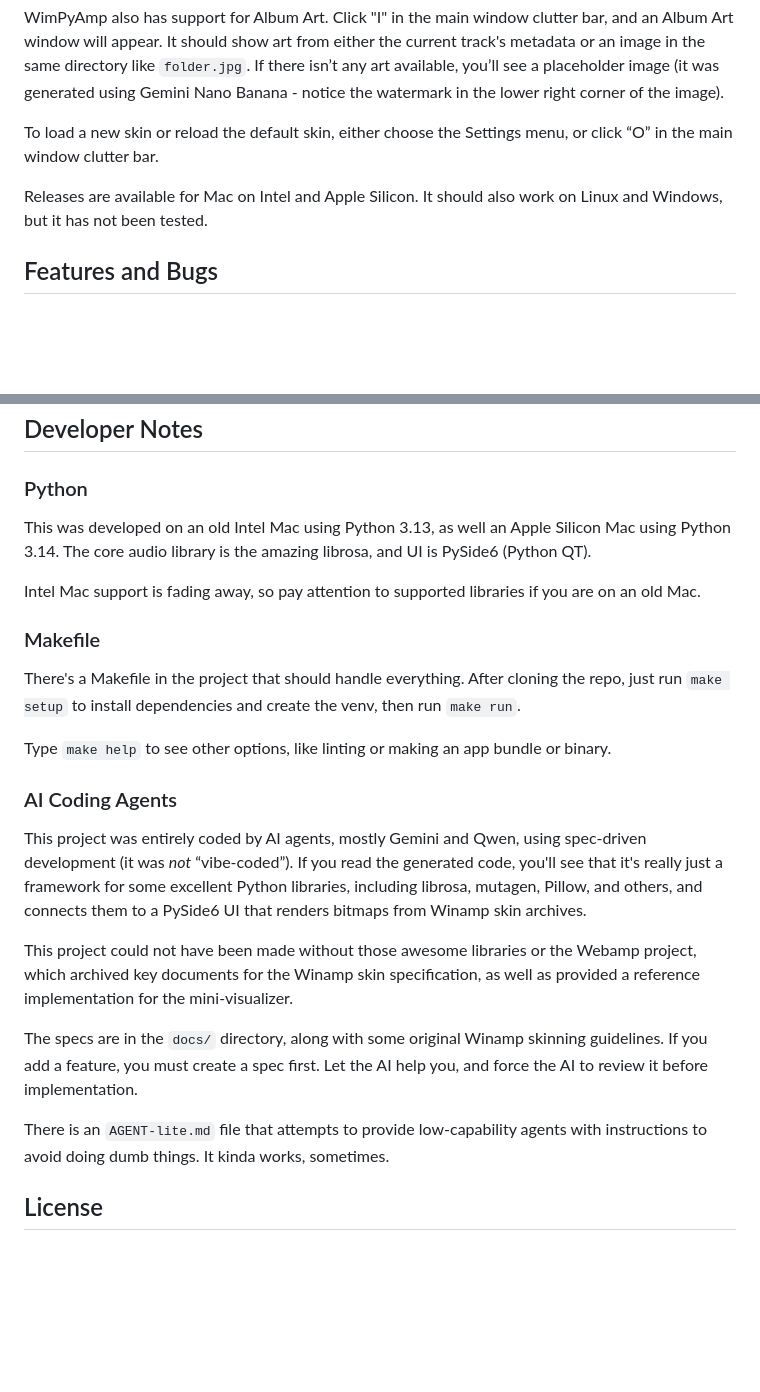
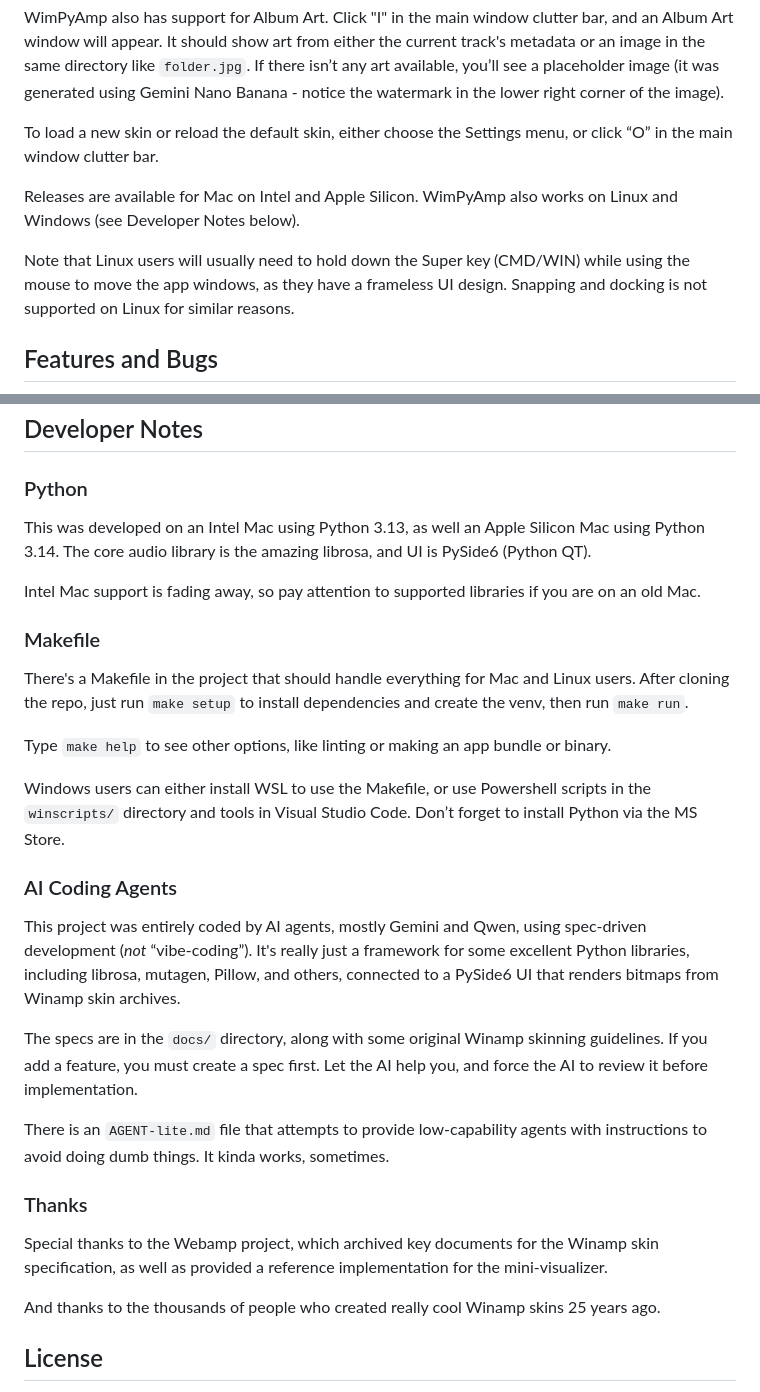
Before and after one commit to mikeypdev/wimpyamp, a Markdown page: README.md, 2 parts joined by grey strips. GitHub-like rendering; blank space fills up the shorter version.

Commit message:
Add details for Linux and Windows development

```diff
--- a/README.md
+++ b/README.md
@@ -22,7 +22,9 @@ WimPyAmp also has support for Album Art. Click "I" in the main window clutter ba
 
 To load a new skin or reload the default skin, either choose the Settings menu, or click “O” in the main window clutter bar.
 
-Releases are available for Mac on Intel and Apple Silicon. It should also work on Linux and Windows, but it has not been tested.
+Releases are available for Mac on Intel and Apple Silicon. WimPyAmp also works on Linux and Windows (see Developer Notes below).
+
+Note that Linux users will usually need to hold down the Super key (CMD/WIN) while using the mouse to move the app windows, as they have a frameless UI design. Snapping and docking is not supported on Linux for similar reasons.
 
 ## Features and Bugs
 
@@ -40,25 +42,31 @@ A: You have a CD/DVD drive? Wow. I’ll keep it in mind.
 
 ### Python
 
-This was developed on an old Intel Mac using Python 3.13, as well an Apple Silicon Mac using Python 3.14. The core audio library is the amazing librosa, and UI is PySide6 (Python QT).
+This was developed on an Intel Mac using Python 3.13, as well an Apple Silicon Mac using Python 3.14. The core audio library is the amazing librosa, and UI is PySide6 (Python QT).
 
 Intel Mac support is fading away, so pay attention to supported libraries if you are on an old Mac.
 
 ### Makefile
 
-There's a Makefile in the project that should handle everything. After cloning the repo, just run `make setup` to install dependencies and create the venv, then run `make run`.
+There's a Makefile in the project that should handle everything for Mac and Linux users. After cloning the repo, just run `make setup` to install dependencies and create the venv, then run `make run`.
 
 Type `make help` to see other options, like linting or making an app bundle or binary.
 
+Windows users can either install WSL to use the Makefile, or use Powershell scripts in the `winscripts/` directory and tools in Visual Studio Code. Don’t forget to install Python via the MS Store.
+
 ### AI Coding Agents
 
-This project was entirely coded by AI agents, mostly Gemini and Qwen, using spec-driven development (it was *not* “vibe-coded”). If you read the generated code, you'll see that it's really just a framework for some excellent Python libraries, including librosa, mutagen, Pillow, and others, and connects them to a PySide6 UI that renders bitmaps from Winamp skin archives.
-
-This project could not have been made without those awesome libraries or the Webamp project, which archived key documents for the Winamp skin specification, as well as provided a reference implementation for the mini-visualizer.
+This project was entirely coded by AI agents, mostly Gemini and Qwen, using spec-driven development (*not* “vibe-coding”). It's really just a framework for some excellent Python libraries, including librosa, mutagen, Pillow, and others, connected to a PySide6 UI that renders bitmaps from Winamp skin archives.
 
 The specs are in the `docs/` directory, along with some original Winamp skinning guidelines. If you add a feature, you must create a spec first. Let the AI help you, and force the AI to review it before implementation.
 
 There is an `AGENT-lite.md` file that attempts to provide low-capability agents with instructions to avoid doing dumb things. It kinda works, sometimes.
+
+### Thanks
+
+Special thanks to the Webamp project, which archived key documents for the Winamp skin specification, as well as provided a reference implementation for the mini-visualizer.
+
+And thanks to the thousands of people who created really cool Winamp skins 25 years ago.
 
 ## License
 
```
